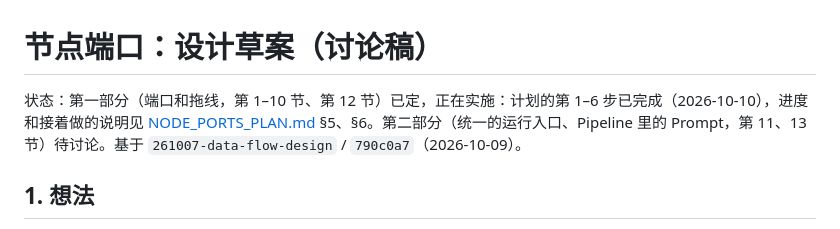
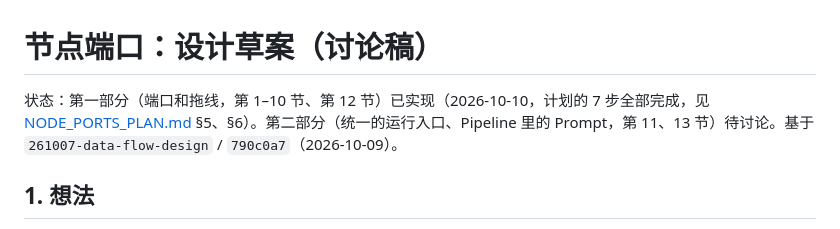
Before and after one commit to Yichuan0712/AnnoBio, a Markdown page: docs/design/NODE_PORTS_DESIGN.md, the part around the change. Rendered like a GitHub page.

```diff
--- a/docs/design/NODE_PORTS_DESIGN.md
+++ b/docs/design/NODE_PORTS_DESIGN.md
@@ -1,6 +1,6 @@
 # 节点端口：设计草案（讨论稿）
 
-状态：第一部分（端口和拖线，第 1–10 节、第 12 节）已定，正在实施：计划的第 1–6 步已完成（2026-10-10），进度和接着做的说明见 [NODE_PORTS_PLAN.md](NODE_PORTS_PLAN.md) §5、§6。第二部分（统一的运行入口、Pipeline 里的 Prompt，第 11、13 节）待讨论。基于 `261007-data-flow-design` / `790c0a7`（2026-10-09）。
+状态：第一部分（端口和拖线，第 1–10 节、第 12 节）已实现（2026-10-10，计划的 7 步全部完成，见 [NODE_PORTS_PLAN.md](NODE_PORTS_PLAN.md) §5、§6）。第二部分（统一的运行入口、Pipeline 里的 Prompt，第 11、13 节）待讨论。基于 `261007-data-flow-design` / `790c0a7`（2026-10-09）。
 
 ## 1. 想法
 
```
Also changed, not shown: docs/design/NODE_PORTS_PLAN.md (+35 -15 lines).
